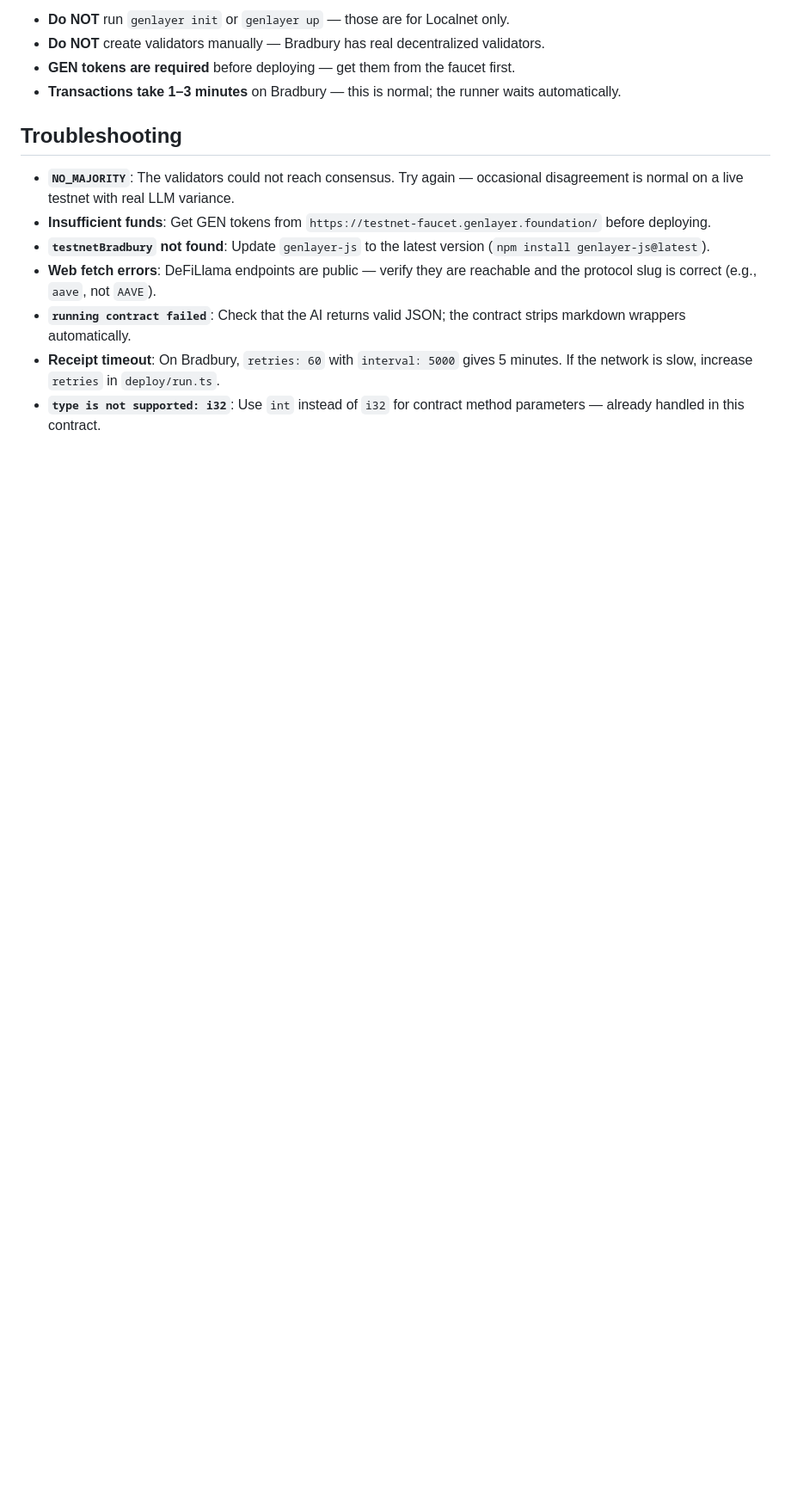
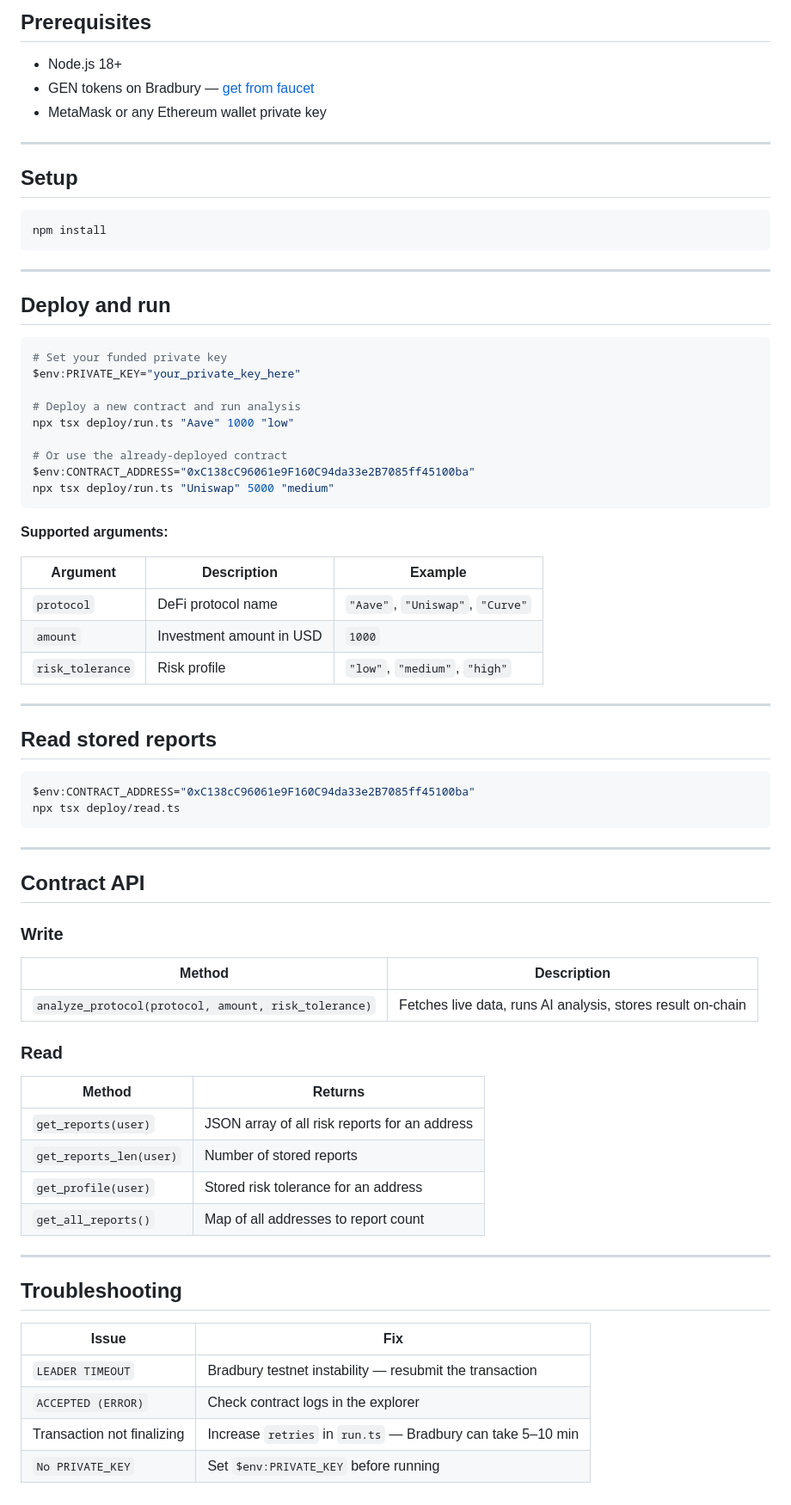
Before and after one commit to UnityNodes/ai_travel_assistant, a Markdown page: README.md, the part around one of its changes. Shown at 86% size. Rendered like a GitHub page; blank space fills up the shorter version.

````diff
--- a/README.md
+++ b/README.md
@@ -160,15 +57,77 @@ package.json
 
-- **Do NOT** run `genlayer init` or `genlayer up` — those are for Localnet only.
-- **Do NOT** create validators manually — Bradbury has real decentralized validators.
-- **GEN tokens are required** before deploying — get them from the faucet first.
-- **Transactions take 1–3 minutes** on Bradbury — this is normal; the runner waits automatically.
+## Prerequisites
+
+- Node.js 18+
+- GEN tokens on Bradbury — [get from faucet](https://testnet-faucet.genlayer.foundation/)
+- MetaMask or any Ethereum wallet private key
+
+---
+
+## Setup
+
+```bash
+npm install
+```
+
+---
+
+## Deploy and run
+
+```bash
+# Set your funded private key
+$env:PRIVATE_KEY="your_private_key_here"
+
+# Deploy a new contract and run analysis
+npx tsx deploy/run.ts "Aave" 1000 "low"
+
+# Or use the already-deployed contract
+$env:CONTRACT_ADDRESS="0xC138cC96061e9F160C94da33e2B7085ff45100ba"
+npx tsx deploy/run.ts "Uniswap" 5000 "medium"
+```
+
+**Supported arguments:**
+
+| Argument | Description | Example |
+|---|---|---|
+| `protocol` | DeFi protocol name | `"Aave"`, `"Uniswap"`, `"Curve"` |
+| `amount` | Investment amount in USD | `1000` |
+| `risk_tolerance` | Risk profile | `"low"`, `"medium"`, `"high"` |
+
+---
+
+## Read stored reports
+
+```bash
+$env:CONTRACT_ADDRESS="0xC138cC96061e9F160C94da33e2B7085ff45100ba"
+npx tsx deploy/read.ts
+```
+
+---
+
+## Contract API
+
+### Write
+
+| Method | Description |
+|---|---|
+| `analyze_protocol(protocol, amount, risk_tolerance)` | Fetches live data, runs AI analysis, stores result on-chain |
+
+### Read
+
+| Method | Returns |
+|---|---|
+| `get_reports(user)` | JSON array of all risk reports for an address |
+| `get_reports_len(user)` | Number of stored reports |
+| `get_profile(user)` | Stored risk tolerance for an address |
+| `get_all_reports()` | Map of all addresses to report count |
+
+---
 
 ## Troubleshooting
 
-- **`NO_MAJORITY`**: The validators could not reach consensus. Try again — occasional disagreement is normal on a live testnet with real LLM variance.
-- **Insufficient funds**: Get GEN tokens from `https://testnet-faucet.genlayer.foundation/` before deploying.
-- **`testnetBradbury` not found**: Update `genlayer-js` to the latest version (`npm install genlayer-js@latest`).
-- **Web fetch errors**: DeFiLlama endpoints are public — verify they are reachable and the protocol slug is correct (e.g., `aave`, not `AAVE`).
-- **`running contract failed`**: Check that the AI returns valid JSON; the contract strips markdown wrappers automatically.
-- **Receipt timeout**: On Bradbury, `retries: 60` with `interval: 5000` gives 5 minutes. If the network is slow, increase `retries` in `deploy/run.ts`.
-- **`type is not supported: i32`**: Use `int` instead of `i32` for contract method parameters — already handled in this contract.
+| Issue | Fix |
+|---|---|
+| `LEADER TIMEOUT` | Bradbury testnet instability — resubmit the transaction |
+| `ACCEPTED (ERROR)` | Check contract logs in the explorer |
+| Transaction not finalizing | Increase `retries` in `run.ts` — Bradbury can take 5–10 min |
+| `No PRIVATE_KEY` | Set `$env:PRIVATE_KEY` before running |
````
Also changed, not shown: other parts of README.md (+29 -132 lines).
